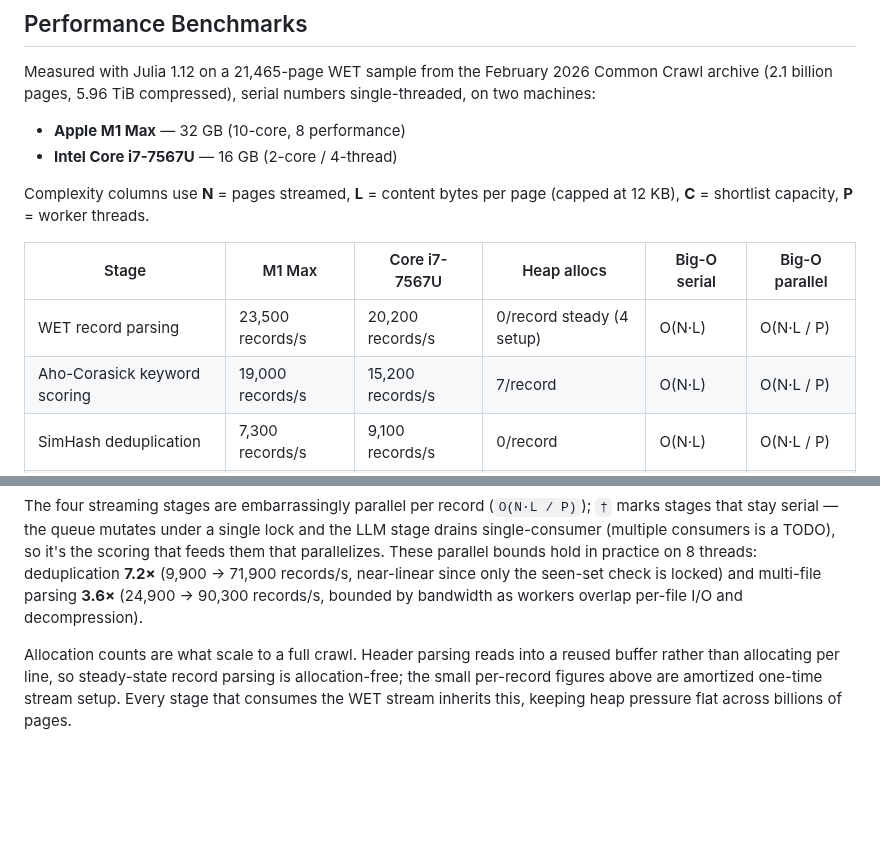
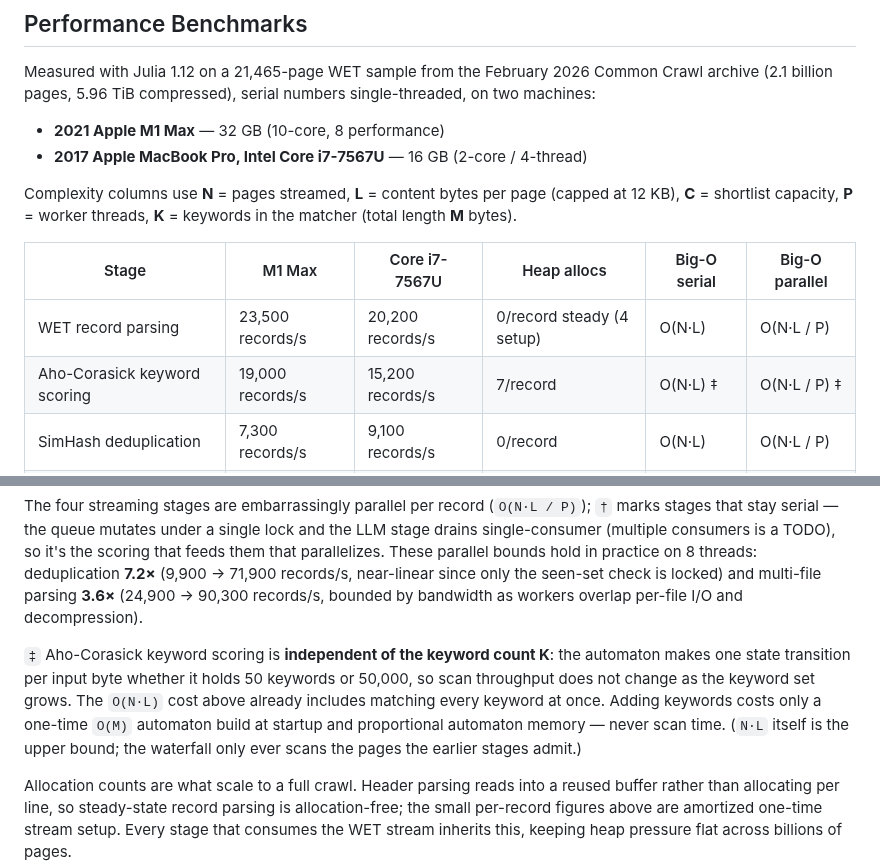
Before and after one commit to D3MZ/MonsieurPapin.jl, a Markdown page: README.md, 2 parts joined by grey strips. Rendered like a GitHub page; blank space fills up the shorter version.

Commit message:
Clarify keyword-scoring complexity and add machine release years
The Big-O column hid Aho-Corasick's defining property: matching is
independent of the keyword count. Add K (keywords) and M (total keyword
bytes) to the complexity variables and a footnote explaining that scan time
is one transition per input byte regardless of how many keywords the
automaton holds -- more keywords cost only a one-time O(M) build and memory,
not throughput. Also label each benchmark machine with its release year.

Co-Authored-By: Claude Opus 4.8 <noreply@anthropic.com>
Claude-Session: https://claude.ai/code/session_01J1ySEr9b1v4Bv9XZoDk91M

```diff
--- a/README.md
+++ b/README.md
@@ -20,15 +20,15 @@ This ain't your ordinary digester: Search the entire internet, filter, extract,
 
 Measured with Julia 1.12 on a 21,465-page WET sample from the February 2026 Common Crawl archive (2.1 billion pages, 5.96 TiB compressed), serial numbers single-threaded, on two machines:
 
-- **Apple M1 Max** — 32 GB (10-core, 8 performance)
-- **Intel Core i7-7567U** — 16 GB (2-core / 4-thread)
+- **2021 Apple M1 Max** — 32 GB (10-core, 8 performance)
+- **2017 Apple MacBook Pro, Intel Core i7-7567U** — 16 GB (2-core / 4-thread)
 
-Complexity columns use **N** = pages streamed, **L** = content bytes per page (capped at 12 KB), **C** = shortlist capacity, **P** = worker threads.
+Complexity columns use **N** = pages streamed, **L** = content bytes per page (capped at 12 KB), **C** = shortlist capacity, **P** = worker threads, **K** = keywords in the matcher (total length **M** bytes).
 
 | Stage | M1 Max | Core i7-7567U | Heap allocs | Big-O serial | Big-O parallel |
 | --- | --- | --- | --- | --- | --- |
 | WET record parsing | 23,500 records/s | 20,200 records/s | 0/record steady (4 setup) | O(N·L) | O(N·L / P) |
-| Aho-Corasick keyword scoring | 19,000 records/s | 15,200 records/s | 7/record | O(N·L) | O(N·L / P) |
+| Aho-Corasick keyword scoring | 19,000 records/s | 15,200 records/s | 7/record | O(N·L) ‡ | O(N·L / P) ‡ |
 | SimHash deduplication | 7,300 records/s | 9,100 records/s | 0/record | O(N·L) | O(N·L / P) |
 | Model2Vec embedding scoring | ~700 records/s | ~310 records/s | 7/record | O(N·L) | O(N·L / P) |
 | Queue insert (top 1K) | 23,000 records/s | 19,200 records/s | 0/record steady | O(N·log C) | O(N·log C) † |
@@ -38,6 +38,8 @@ Complexity columns use **N** = pages streamed, **L** = content bytes per page (c
 As a waterfall, each stage only processes the top candidates from the previous stage — the pipeline doesn't need to run every page through every stage.
 
 The four streaming stages are embarrassingly parallel per record (`O(N·L / P)`); `†` marks stages that stay serial — the queue mutates under a single lock and the LLM stage drains single-consumer (multiple consumers is a TODO), so it's the scoring that feeds them that parallelizes. These parallel bounds hold in practice on 8 threads: deduplication **7.2×** (9,900 → 71,900 records/s, near-linear since only the seen-set check is locked) and multi-file parsing **3.6×** (24,900 → 90,300 records/s, bounded by bandwidth as workers overlap per-file I/O and decompression).
+
+`‡` Aho-Corasick keyword scoring is **independent of the keyword count K**: the automaton makes one state transition per input byte whether it holds 50 keywords or 50,000, so scan throughput does not change as the keyword set grows. The `O(N·L)` cost above already includes matching every keyword at once. Adding keywords costs only a one-time `O(M)` automaton build at startup and proportional automaton memory — never scan time. (`N·L` itself is the upper bound; the waterfall only ever scans the pages the earlier stages admit.)
 
 Allocation counts are what scale to a full crawl. Header parsing reads into a reused buffer rather than allocating per line, so steady-state record parsing is allocation-free; the small per-record figures above are amortized one-time stream setup. Every stage that consumes the WET stream inherits this, keeping heap pressure flat across billions of pages.
 
```
